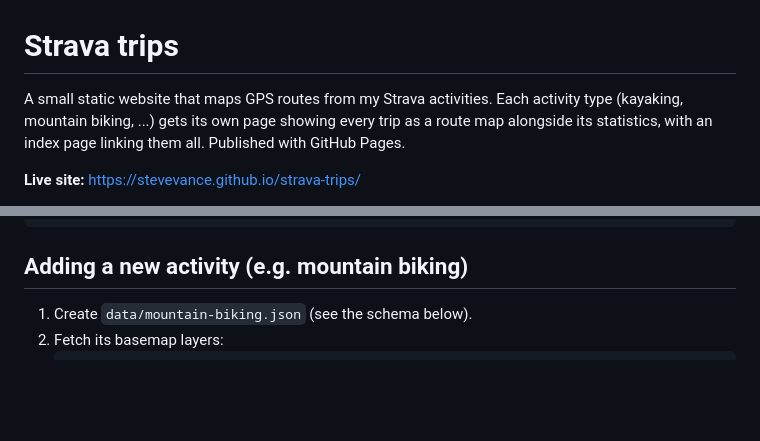
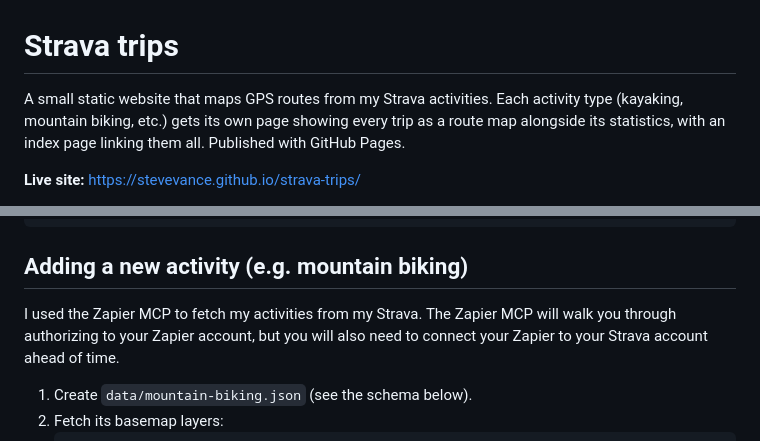
Before and after one commit to stevevance/strava-trips, a Markdown page: README.md, 2 parts joined by grey strips. Drawn GitHub-style; blank space fills up the shorter version.

Commit message:
Update README: note Zapier MCP + Strava connection for fetching activities
Co-Authored-By: Claude Opus 4.8 <noreply@anthropic.com>

````diff
--- a/README.md
+++ b/README.md
@@ -1,7 +1,7 @@
 # Strava trips
 
 A small static website that maps GPS routes from my Strava activities. Each
-activity type (kayaking, mountain biking, ...) gets its own page showing every
+activity type (kayaking, mountain biking, etc.) gets its own page showing every
 trip as a route map alongside its statistics, with an index page linking them
 all. Published with GitHub Pages.
 
@@ -32,6 +32,8 @@ index.html, *.html       the generated site (served by GitHub Pages)
 ```
 
 ## Adding a new activity (e.g. mountain biking)
+
+I used the Zapier MCP to fetch my activities from my Strava. The Zapier MCP will walk you through authorizing to your Zapier account, but you will also need to connect your Zapier to your Strava account ahead of time.
 
 1. Create `data/mountain-biking.json` (see the schema below).
 2. Fetch its basemap layers:
````
